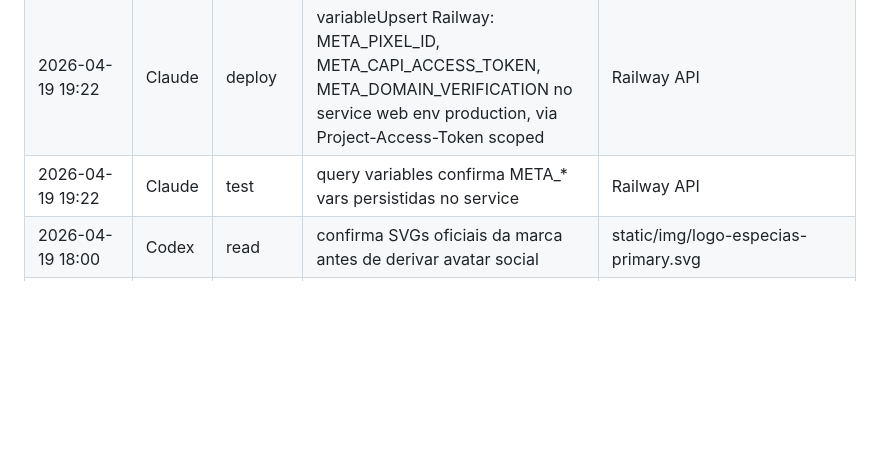
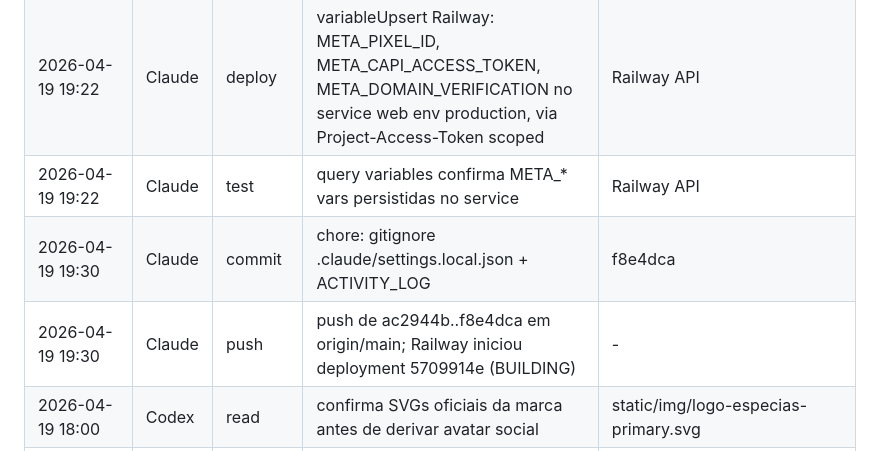
Before and after one commit to jhonhenrique18/groasprincipal, a Markdown page: .planning/ACTIVITY_LOG.md, the part around the change. Rendered like a GitHub page; blank space fills up the shorter version.

```diff
--- a/.planning/ACTIVITY_LOG.md
+++ b/.planning/ACTIVITY_LOG.md
@@ -36,6 +36,8 @@ Ver `.planning/AGENT_RULES.md` secao "Regra 4" para formato completo.
 | 2026-04-19 19:20 | Claude | write | .gitignore ganha .claude/settings.local.json para nao vazar preferencias locais | .gitignore |
 | 2026-04-19 19:22 | Claude | deploy | variableUpsert Railway: META_PIXEL_ID, META_CAPI_ACCESS_TOKEN, META_DOMAIN_VERIFICATION no service web env production, via Project-Access-Token scoped | Railway API |
 | 2026-04-19 19:22 | Claude | test | query variables confirma META_* vars persistidas no service | Railway API |
+| 2026-04-19 19:30 | Claude | commit | chore: gitignore .claude/settings.local.json + ACTIVITY_LOG | f8e4dca |
+| 2026-04-19 19:30 | Claude | push | push de ac2944b..f8e4dca em origin/main; Railway iniciou deployment 5709914e (BUILDING) | - |
 | 2026-04-19 18:00 | Codex | read | confirma SVGs oficiais da marca antes de derivar avatar social | static/img/logo-especias-primary.svg |
 | 2026-04-19 18:00 | Codex | write | cria avatars PNG oficiais para WhatsApp e Instagram a partir da logo aprovada | static/img/brand/especias-del-paraguay/ |
 | 2026-04-19 18:06 | Codex | read | usa monograma oficial do bundle da marca para refazer avatar social centralizado | static/img/brand/especias-del-paraguay/logo-especias-mark.svg |
```
Also changed, not shown: .planning/STATE.md (+2 -2 lines).
